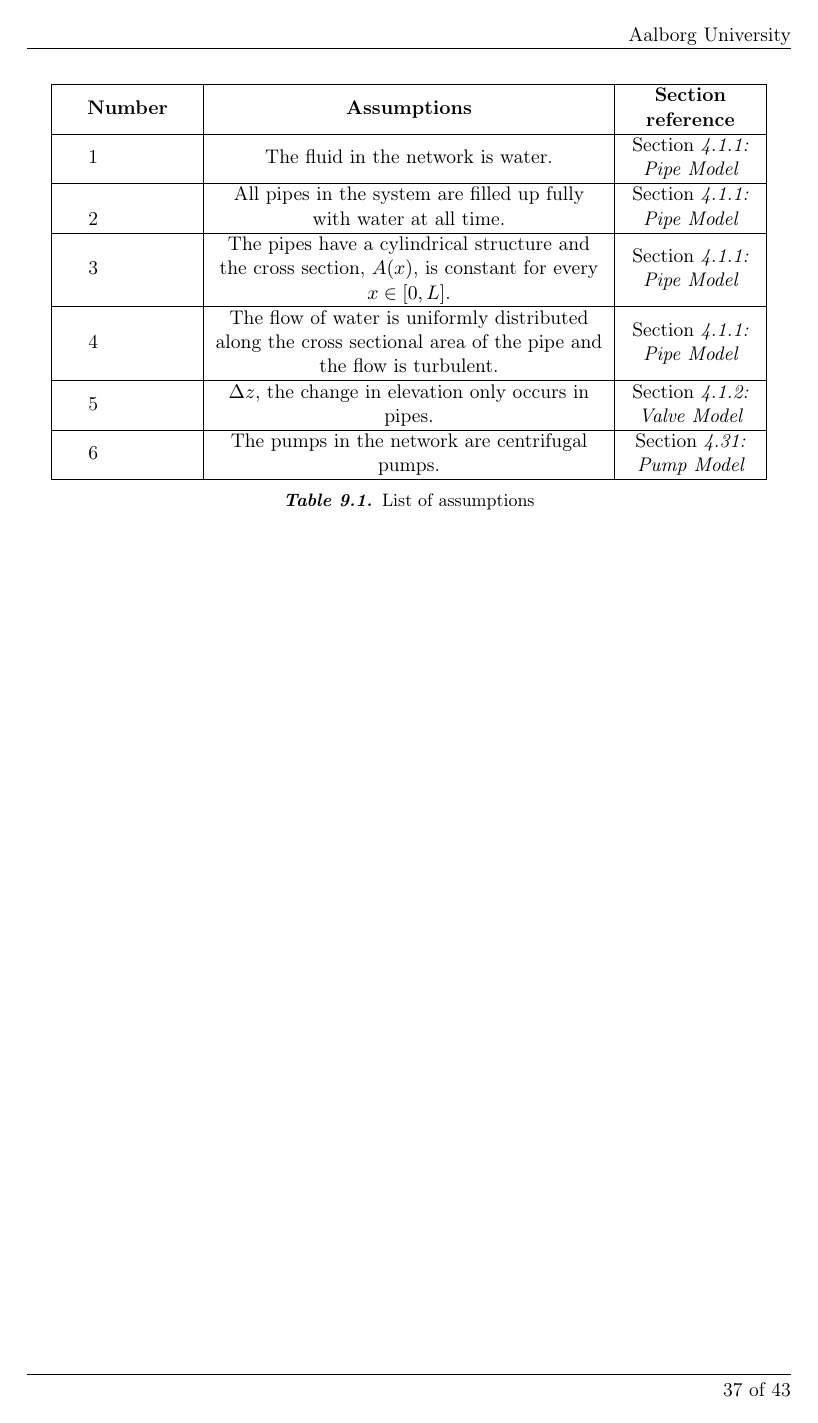
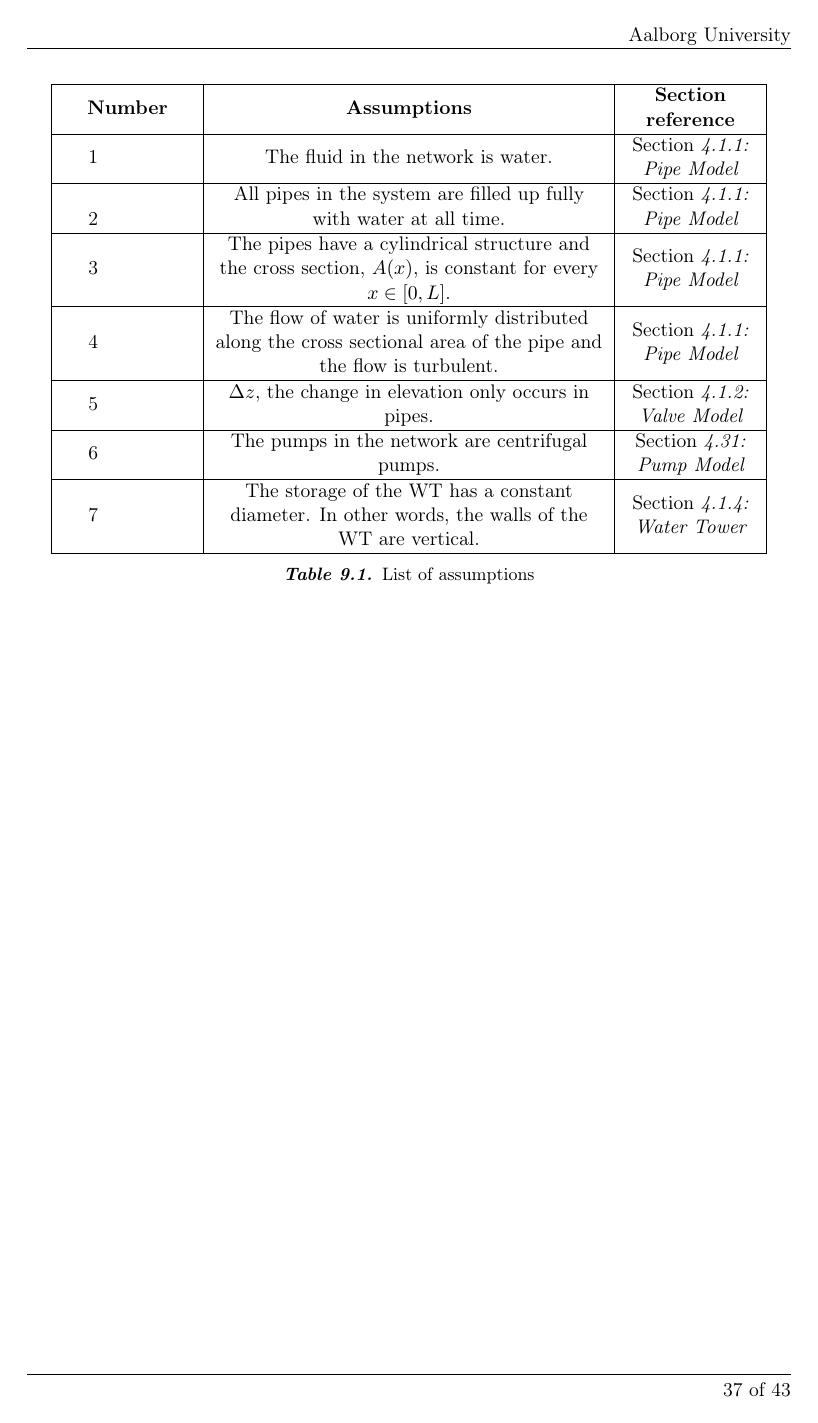
Before and after one commit to SBKrogh/WaterTank, a LaTeX thesis (Gr830.tex, which reads report/appendix/appendix_main.tex): page 45 of 51. Compiled offline with pdfLaTeX.

Commit message:
Assumption list extended

```diff
--- a/report/appendix/appendix_main.tex
+++ b/report/appendix/appendix_main.tex
@@ -24,6 +24,9 @@
 \hline
 \multirow{1}{4em}{6}
 & The pumps in the network are centrifugal pumps. & \secref{PumpModel} \\
+\hline
+\multirow{1}{4em}{7}
+& The storage of the WT has a constant diameter. In other words, the walls of the WT are vertical. & \secref{WaterTankModel} \\
 \hline
 \end{tabular}
 \captionof{table}{List of assumptions}
```
